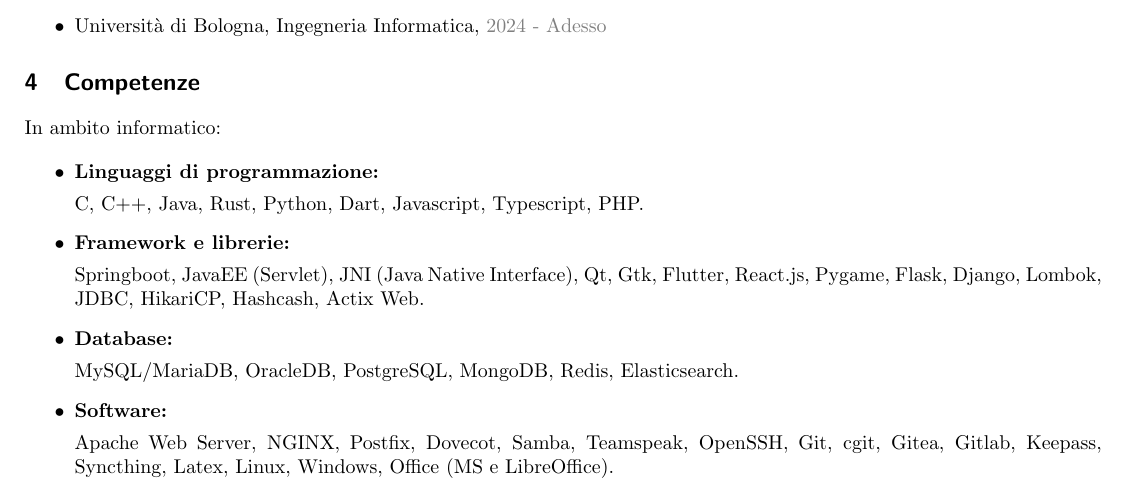
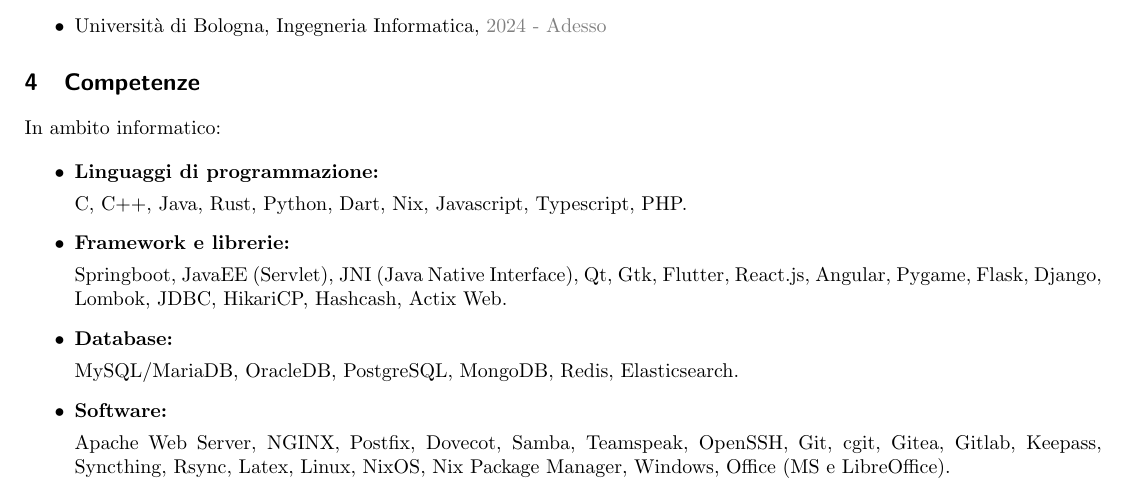
Before and after one commit to le0flo/curriculum, a LaTeX CV (curriculum.tex): part of page 1 of 2, cut so that both start at the same text. Compiled offline with pdfLaTeX.

Commit message:
esperienza aggiornata

```diff
--- a/curriculum.tex
+++ b/curriculum.tex
@@ -98,11 +98,11 @@
 \begin{itemize}
     \item \textbf{Linguaggi di programmazione:}
 
-    C, C++, Java, Rust, Python, Dart, Javascript, Typescript, PHP.
+    C, C++, Java, Rust, Python, Dart, Nix, Javascript, Typescript, PHP.
 
     \item \textbf{Framework e librerie:}
 
-    Springboot, JavaEE (Servlet), JNI (Java Native Interface), Qt, Gtk, Flutter, React.js, Pygame, Flask, Django, Lombok, JDBC, HikariCP, Hashcash, Actix Web.
+    Springboot, JavaEE (Servlet), JNI (Java Native Interface), Qt, Gtk, Flutter, React.js, Angular, Pygame, Flask, Django, Lombok, JDBC, HikariCP, Hashcash, Actix Web.
 
     \item \textbf{Database:}
 
@@ -110,7 +110,7 @@
 
     \item \textbf{Software:}
 
-    Apache Web Server, NGINX, Postfix, Dovecot, Samba, Teamspeak, OpenSSH, Git, cgit, Gitea, Gitlab, Keepass, Syncthing, Latex, Linux, Windows, Office (MS e LibreOffice).
+    Apache Web Server, NGINX, Postfix, Dovecot, Samba, Teamspeak, OpenSSH, Git, cgit, Gitea, Gitlab, Keepass, Syncthing, Rsync, Latex, Linux, NixOS, Nix Package Manager, Windows, Office (MS e LibreOffice).
 \end{itemize}
 
 \section{Esperienze}
```
